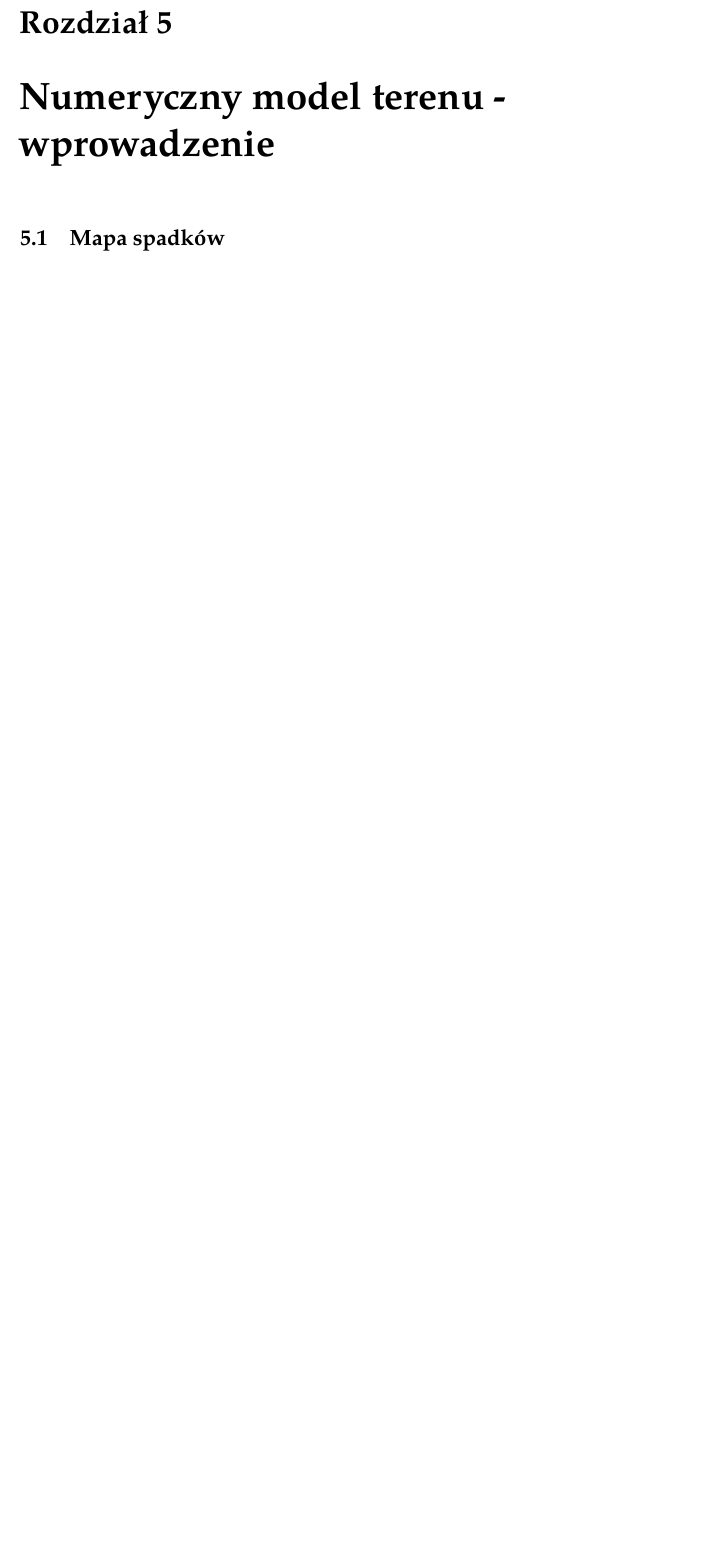
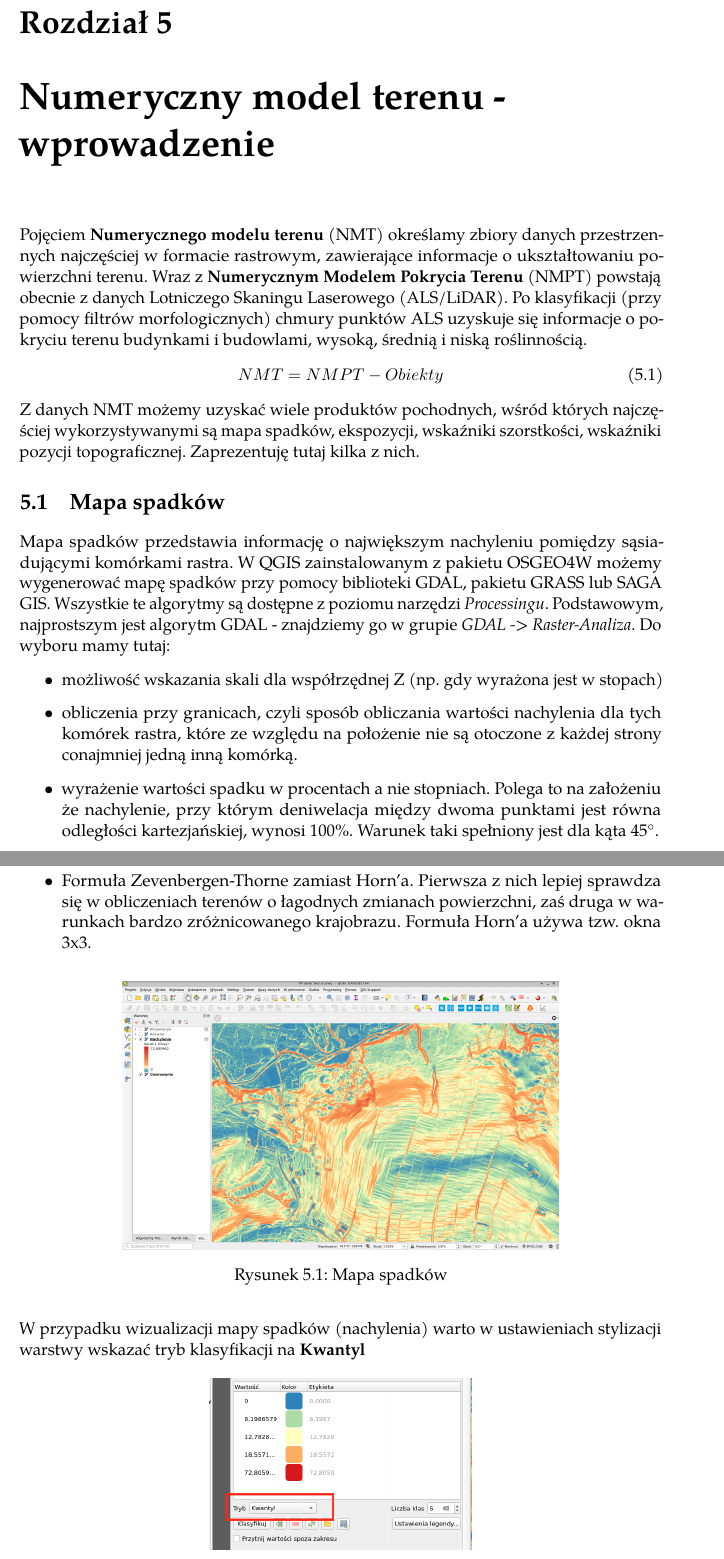
Before and after one commit to merkato/qgis-slabgis, a LaTeX thesis (qgis_slabgis_przestrzen.tex): part of page 16 of 24 before the commit and two parts of pages 16 and 17 of 26 after it, the two joined at a grey line, cut so that both start at the same text, the shorter picture padded with empty space. Compiled offline with pdfLaTeX.

Commit message:
Rozdział NMT. Sekcje Mapa spadków, mapa ekspozycji

```diff
--- a/qgis_slabgis_przestrzen.tex
+++ b/qgis_slabgis_przestrzen.tex
@@ -23,6 +23,7 @@
 % \usepackage{tikz} % Figures
 \usepackage{graphicx} % Include figures
 \usepackage{import}
+\usepackage{gensymb}
 \usepackage{tcolorbox}
 \graphicspath{ {ilustracje/} }
 \definecolor{titlepagecolor}{cmyk}{0.7,.30,0,.40}
@@ -214,5 +215,32 @@ W tym wypadku również wskazujemy docelowy układ współrzędnych, ale także
 
 \part{Analiza}
 	\chapter{Numeryczny model terenu - wprowadzenie}
+		Pojęciem \textbf{Numerycznego modelu terenu} (NMT) określamy zbiory danych przestrzennych najczęściej w formacie rastrowym, zawierające informacje o ukształtowaniu powierzchni terenu. Wraz z \textbf{Numerycznym Modelem Pokrycia Terenu} (NMPT) powstają obecnie z danych Lotniczego Skaningu Laserowego (ALS/LiDAR). Po klasyfikacji (przy pomocy filtrów morfologicznych) chmury punktów ALS uzyskuje się informacje o pokryciu terenu budynkami i budowlami, wysoką, średnią i niską roślinnością.
+		\begin{equation}\label{rownanienmt}
+		NMT = NMPT - Obiekty
+		\end{equation}
+		Z danych NMT możemy uzyskać wiele produktów pochodnych, wśród których najczęściej wykorzystywanymi są mapa spadków, ekspozycji, wskaźniki szorstkości, wskaźniki pozycji topograficznej. Zaprezentuję tutaj kilka z nich.
+
 		\section{Mapa spadków}
+		Mapa spadków przedstawia informację o największym nachyleniu pomiędzy sąsiadującymi komórkami rastra.
+		W QGIS zainstalowanym z pakietu OSGEO4W możemy wygenerować mapę spadków przy pomocy biblioteki GDAL, pakietu GRASS lub SAGA GIS. Wszystkie te algorytmy są dostępne z poziomu narzędzi \emph{Processingu}.
+		Podstawowym, najprostszym jest algorytm GDAL - znajdziemy go w grupie \emph{GDAL -> Raster-Analiza}.
+		Do wyboru mamy tutaj:
+		\begin{itemize}
+			\item możliwość wskazania skali dla współrzędnej Z (np. gdy wyrażona jest w stopach)
+			\item obliczenia przy granicach, czyli sposób obliczania wartości nachylenia dla tych komórek rastra, które ze względu na położenie nie są otoczone z każdej strony conajmniej jedną inną komórką.
+			\item wyrażenie wartości spadku w procentach a nie stopniach. Polega to na założeniu że nachylenie, przy którym deniwelacja między dwoma punktami jest równa odległości kartezjańskiej, wynosi 100\%. Warunek taki spełniony jest dla kąta 45\degree.
+			\item Formuła Zevenbergen-Thorne zamiast Horn'a. Pierwsza z nich lepiej sprawdza się w obliczeniach terenów o łagodnych zmianach powierzchni, zaś druga w warunkach bardzo zróżnicowanego krajobrazu. Formuła Horn'a używa tzw. okna 3x3.
+		\end{itemize}
+			\begin{figure}[!ht]
+	\centering
+	\includegraphics[width=10cm]{nmt-nachylenie}
+	\caption{Mapa spadków}
+\end{figure}
+W przypadku wizualizacji mapy spadków (nachylenia) warto w ustawieniach stylizacji warstwy wskazać tryb klasyfikacji na \textbf{Kwantyl}
+			\begin{figure}[!ht]
+	\centering
+	\includegraphics[width=6cm]{nmt-nachylenie-kwantyl}
+	\caption{Tryb klasyfikacji - kwantyl}
+\end{figure}
 		\section{Mapa ekspozycji}
```
Also changed, not shown: ilustracje/nmt-ekspozycja.png (added), ilustracje/nmt-nachylenie-kwantyl.png (added), ilustracje/nmt-nachylenie.png (added), qgis_slabgis_przestrzen.tex (8 more changed lines).
